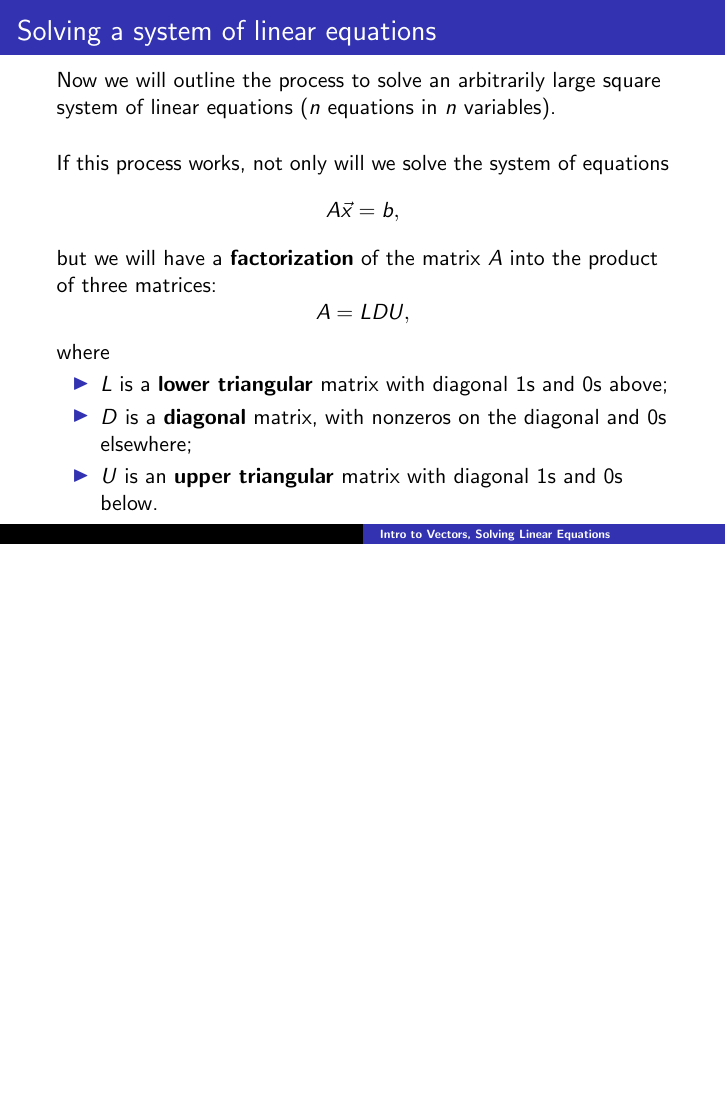
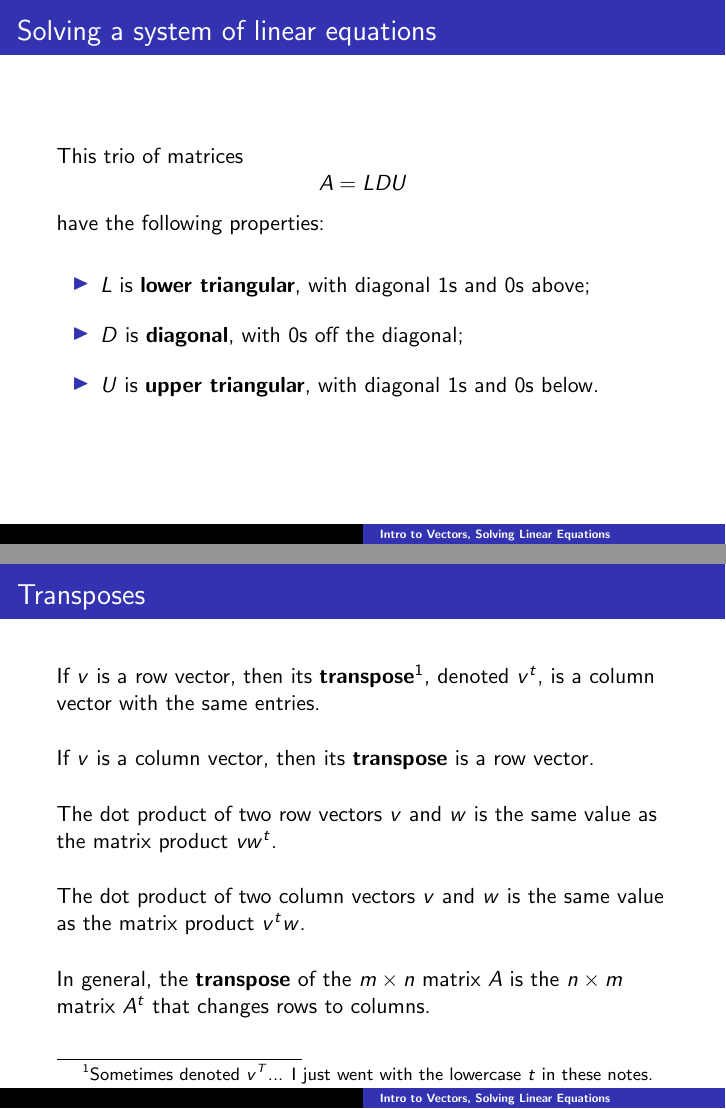
Before and after one commit to mcarlisle/course-materials, LaTeX slides (Linear Algebra/linear_algebra_slides1-2.tex): page 64 of 74 before the commit and pages 65 and 72 of 75 after it, the two joined at a grey line, the shorter picture padded with empty space. Compiled offline with pdfLaTeX.

Commit message:
fixing typos, adding more spacing

```diff
--- a/Linear Algebra/linear_algebra_slides1-2.tex
+++ b/Linear Algebra/linear_algebra_slides1-2.tex
@@ -3,7 +3,7 @@
 \usepackage{mjclectureslides}
 
 
-\title[Intro to Vectors, Solving Linear Equations]{Linear Algebra and Matrix Methods \\ Chapters 1-2: \\
+\title[Intro to Vectors, Solving Linear Equations]{Linear Algebra and Matrix Methods \\
 Introduction to Vectors, \\ Solving Linear Equations }
 %\author[Prof. Michael Carlisle]{Prof. Michael Carlisle}
 %\institute{Baruch College, CUNY}
@@ -1042,12 +1042,29 @@ Now we will outline the process to solve an arbitrarily large square system of l
 If this process works, not only will we solve the system of equations
 \[ A \vec{x} = b, \]
 but we will have a \textbf{factorization} of the matrix $A$ into the product of three matrices:
-\[ A = LDU, \]
-where
+\[ A = LDU. \]
+
+}
+
+
+\frame{ \frametitle{Solving a system of linear equations}
+
+This trio of matrices
+\[ A = LDU \]
+have the following properties:
+
+\vspace{5mm}
+
 \begin{itemize}
-\item $L$ is a \textbf{lower triangular} matrix with diagonal 1s and 0s above;
-\item $D$ is a \textbf{diagonal} matrix, with nonzeros on the diagonal and 0s elsewhere;
-\item $U$ is an \textbf{upper triangular} matrix with diagonal 1s and 0s below.
+\item $L$ is \textbf{lower triangular}, with diagonal 1s and 0s above;
+
+\vspace{3mm}
+
+\item $D$ is \textbf{diagonal}, with 0s off the diagonal;
+
+\vspace{3mm}
+
+\item $U$ is \textbf{upper triangular}, with diagonal 1s and 0s below.
 \end{itemize}
 
 }
@@ -1151,7 +1176,7 @@ occurs, then \emph{no} reorganization of the rows of $A$ will work, and the syst
 
 \frame{ \frametitle{Transposes}
 
-If $v$ is a row vector, then its \textbf{transpose}, denoted $v^t$, is a column vector with the same entries.
+If $v$ is a row vector, then its \textbf{transpose}\footnote{Sometimes denoted $v^T$... I just went with the lowercase $t$ in these notes.}, denoted $v^t$, is a column vector with the same entries.
 
 \vspace{5mm}
 
```
Also changed, not shown: Linear Algebra/linear_algebra_slides1-2.pdf, Linear Algebra/linear_algebra_slides1-2.tex (16 more changed lines).
